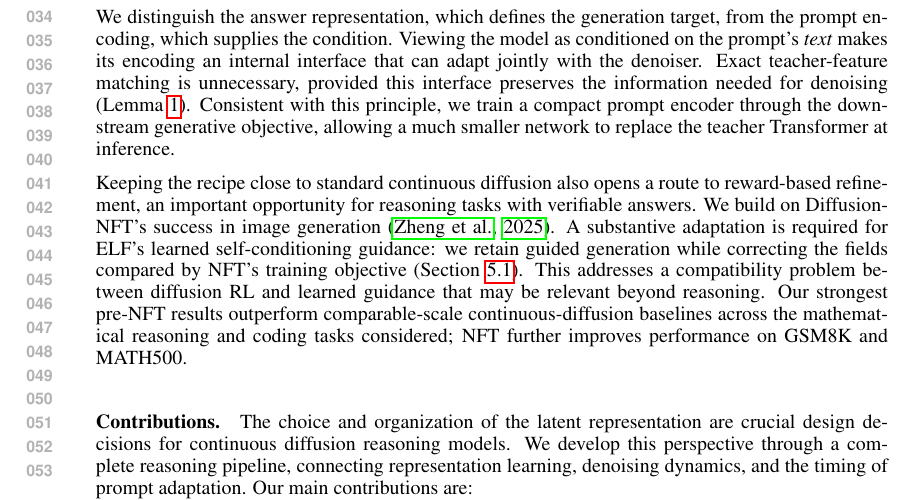
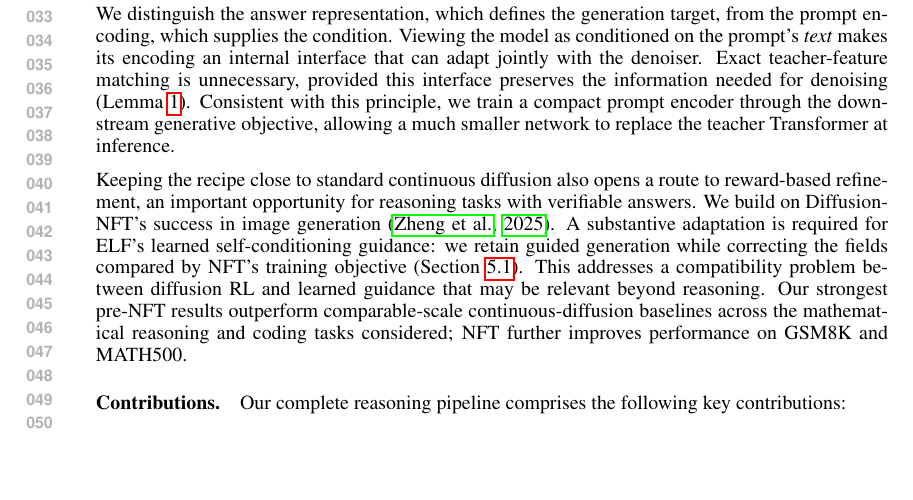
Before and after one commit to chengxiang/diffusion_language_paper, a LaTeX document (main.tex): part of page 1 of 40, cut so that both start at the same text, the shorter picture padded with empty space. Compiled offline with pdfLaTeX.

Commit message:
Shorten the lead-in to the contributions list

```diff
--- a/main.tex
+++ b/main.tex
@@ -49,7 +49,7 @@ Keeping the recipe close to standard continuous diffusion also opens a route to
 \paragraph{Contributions.}
 \label{sec:contributions}
 
-The choice and organization of the latent representation are crucial design decisions for continuous diffusion reasoning models. We develop this perspective through a complete reasoning pipeline, connecting representation learning, denoising dynamics, and the timing of prompt adaptation. Our main contributions are:
+Our complete reasoning pipeline comprises the following key contributions:
 
 \begin{enumerate}
     \item \textbf{A complete recipe for competitive continuous-diffusion reasoning.}
```
